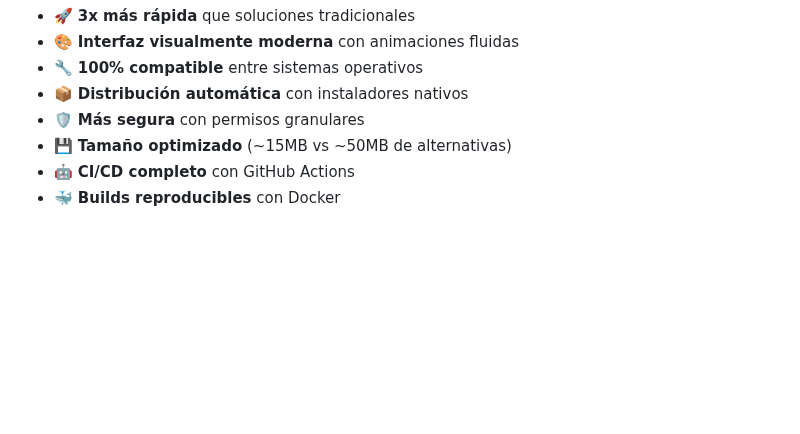
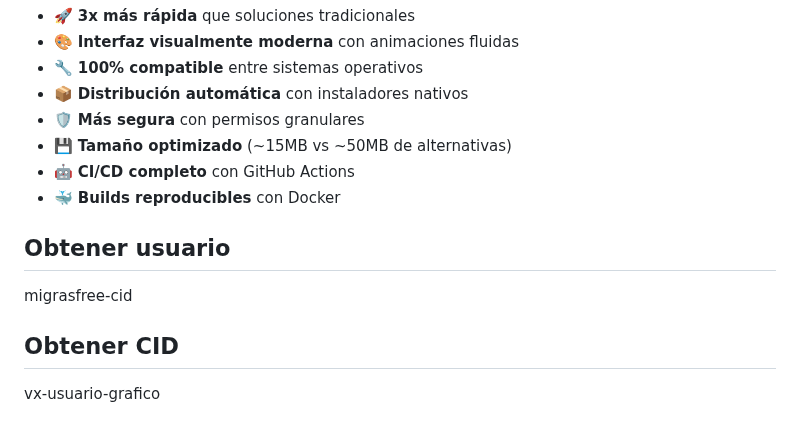
Before and after one commit to deleyva/vx-equipment-check, a Markdown page: README.md, the part around the change. Drawn GitHub-style; blank space fills up the shorter version.

Commit message:
docs: add user and CID retrieval commands

```diff
--- a/README.md
+++ b/README.md
@@ -294,3 +294,11 @@ Para garantizar builds reproducibles:
 - 💾 **Tamaño optimizado** (~15MB vs ~50MB de alternativas)
 - 🤖 **CI/CD completo** con GitHub Actions
 - 🐳 **Builds reproducibles** con Docker
+
+## Obtener usuario
+
+migrasfree-cid
+
+## Obtener CID
+
+vx-usuario-grafico
```
